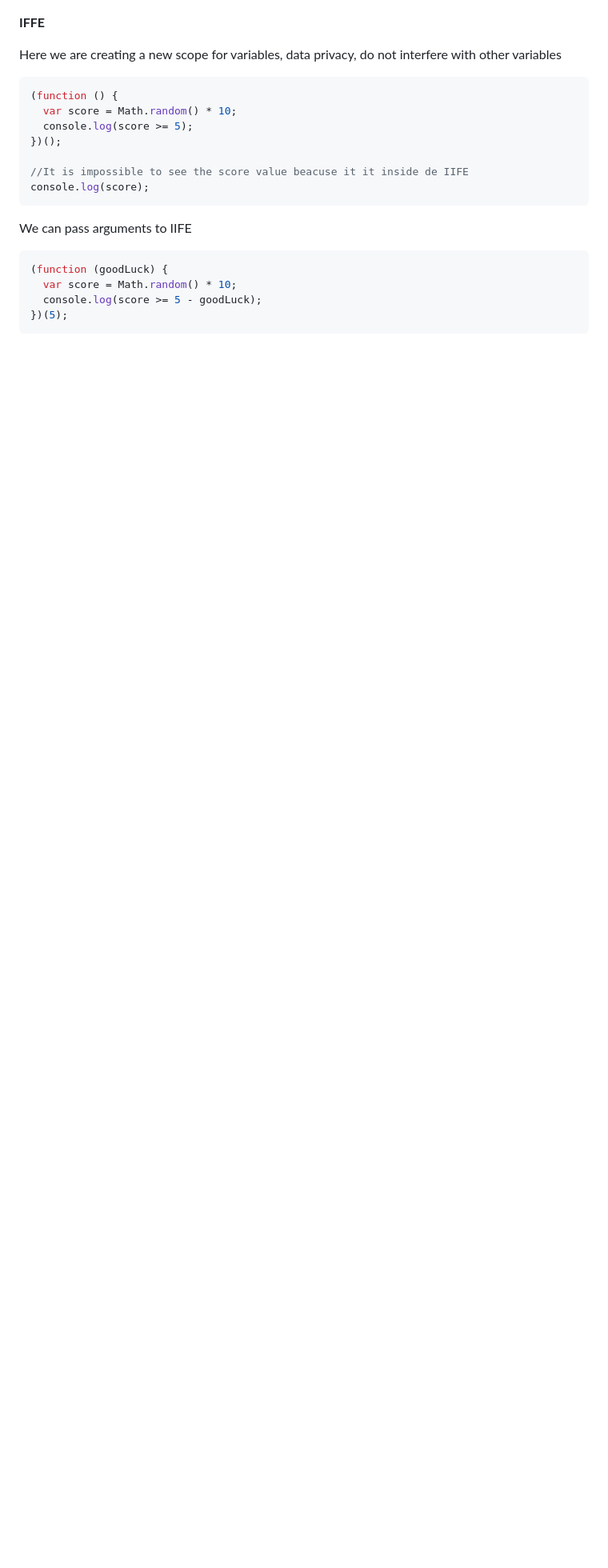
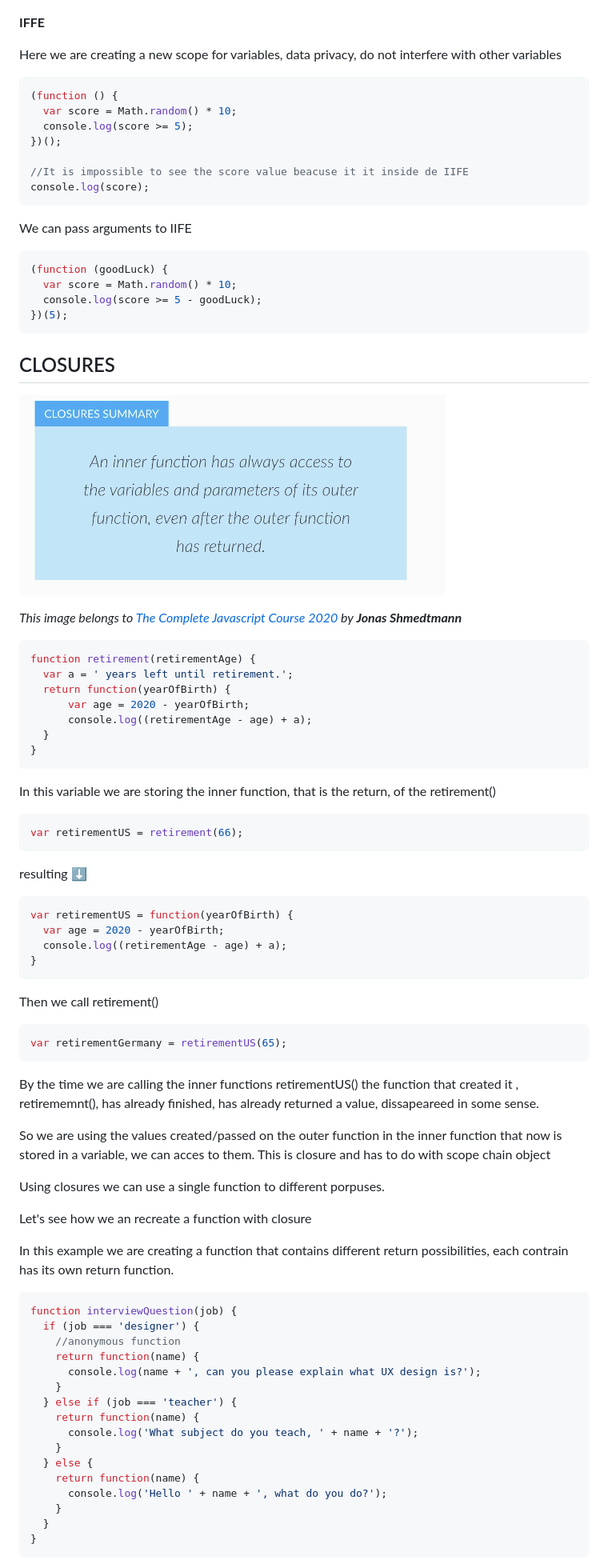
Before and after one commit to sofiamejiamuro/js, a Markdown page: functions/functions.md, the part around the change printed below. Shown: that part at 80% size. Rendered like a GitHub page; pictures changed too: functions/assets/images/closures.png (added); blank space fills up the shorter version.

Commit message:
notes about closures

````diff
--- a/functions/functions.md
+++ b/functions/functions.md
@@ -140,3 +140,66 @@ We can pass arguments to IIFE
   console.log(score >= 5 - goodLuck);
 })(5);
 ```
+
+## CLOSURES
+
+![what is a closure](assets/images/closures.png)
+
+*This image belongs to  [The Complete Javascript Course 2020](https://www.udemy.com/share/101WfeBksSdFlTQHQ=/) by **Jonas Shmedtmann***
+
+```js
+function retirement(retirementAge) {
+  var a = ' years left until retirement.';
+  return function(yearOfBirth) {
+      var age = 2020 - yearOfBirth;
+      console.log((retirementAge - age) + a);
+  }
+}
+```
+In this variable we are storing the inner function, that is the return, of the retirement()
+```js
+var retirementUS = retirement(66);
+```
+
+resulting ⬇️
+
+```js
+var retirementUS = function(yearOfBirth) {
+  var age = 2020 - yearOfBirth;
+  console.log((retirementAge - age) + a);
+}
+```
+ Then we call retirement()
+ ```js
+var retirementGermany = retirementUS(65);
+ ```
+
+By the time we are calling the inner functions retirementUS() the function that created it , retirememnt(), has already finished, has already returned a value, dissapeareed in some sense.
+
+So we are using the values created/passed on the outer function in the inner function that now is stored in a  variable, we can acces to them. This is closure and has to do with scope chain object
+
+Using closures we can use a single function to different porpuses.
+
+Let's see how we an recreate a function with closure
+
+
+In this example we are creating a function that contains different return possibilities, each contrain has its own return function.
+```js
+function interviewQuestion(job) {
+  if (job === 'designer') {
+    //anonymous function
+    return function(name) {
+      console.log(name + ', can you please explain what UX design is?');
+    }
+  } else if (job === 'teacher') {
+    return function(name) {
+      console.log('What subject do you teach, ' + name + '?');
+    }
+  } else {
+    return function(name) {
+      console.log('Hello ' + name + ', what do you do?');
+    }
+  }
+}
+```
+
````
Also changed, not shown: other parts of functions/functions.md (+28 -0 lines), functions/assets/images/how-closures-work.png (added), 1 other file.
